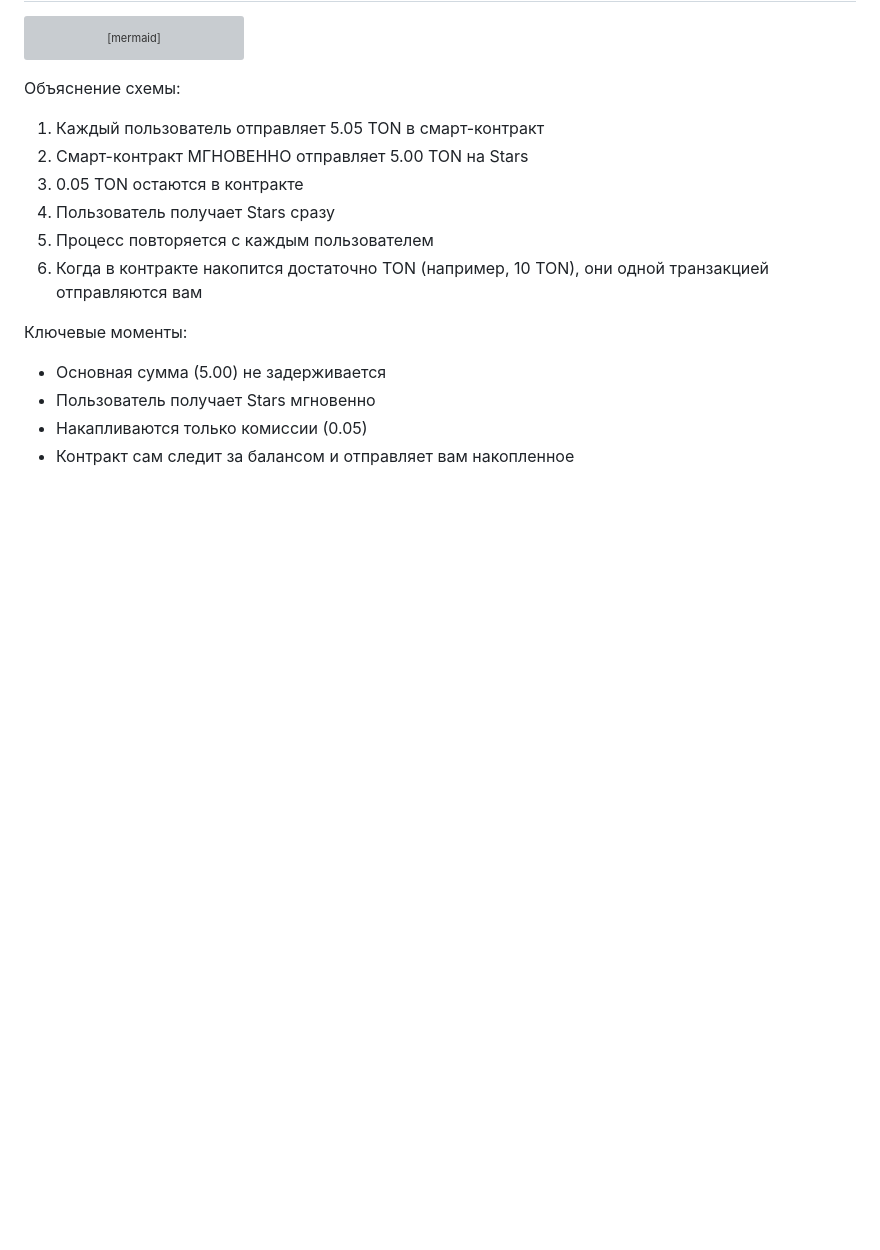
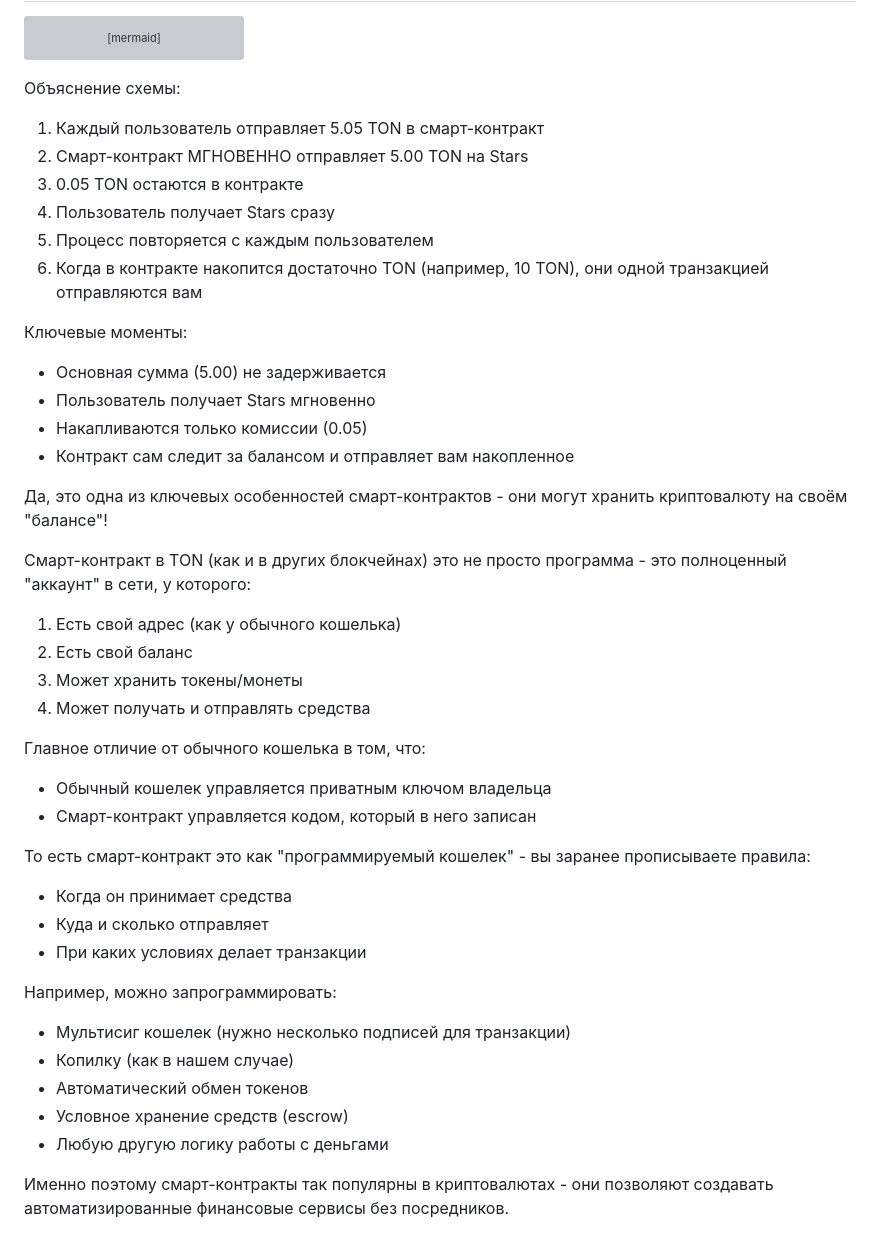
Before and after one commit to sibstark/krypton, a Markdown page: README.md, the part around one of its changes. Drawn GitHub-style; blank space fills up the shorter version; grey boxes are pictures that could not be loaded.

```diff
--- a/README.md
+++ b/README.md
@@ -502,3 +501,30 @@ sequenceDiagram
 - Пользователь получает Stars мгновенно
 - Накапливаются только комиссии (0.05)
 - Контракт сам следит за балансом и отправляет вам накопленное
+
+
+Да, это одна из ключевых особенностей смарт-контрактов - они могут хранить криптовалюту на своём "балансе"!
+
+Смарт-контракт в TON (как и в других блокчейнах) это не просто программа - это полноценный "аккаунт" в сети, у которого:
+1. Есть свой адрес (как у обычного кошелька)
+2. Есть свой баланс
+3. Может хранить токены/монеты
+4. Может получать и отправлять средства
+
+Главное отличие от обычного кошелька в том, что:
+- Обычный кошелек управляется приватным ключом владельца
+- Смарт-контракт управляется кодом, который в него записан
+
+То есть смарт-контракт это как "программируемый кошелек" - вы заранее прописываете правила:
+- Когда он принимает средства
+- Куда и сколько отправляет
+- При каких условиях делает транзакции
+
+Например, можно запрограммировать:
+- Мультисиг кошелек (нужно несколько подписей для транзакции)
+- Копилку (как в нашем случае)
+- Автоматический обмен токенов
+- Условное хранение средств (escrow)
+- Любую другую логику работы с деньгами
+
+Именно поэтому смарт-контракты так популярны в криптовалютах - они позволяют создавать автоматизированные финансовые сервисы без посредников.
```
Also changed, not shown: other parts of README.md (+0 -1 lines).
